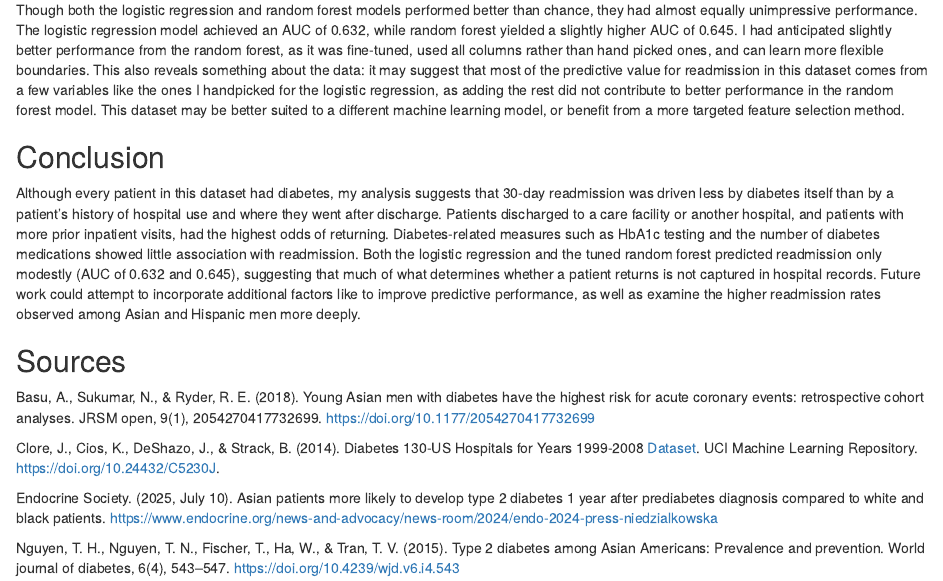
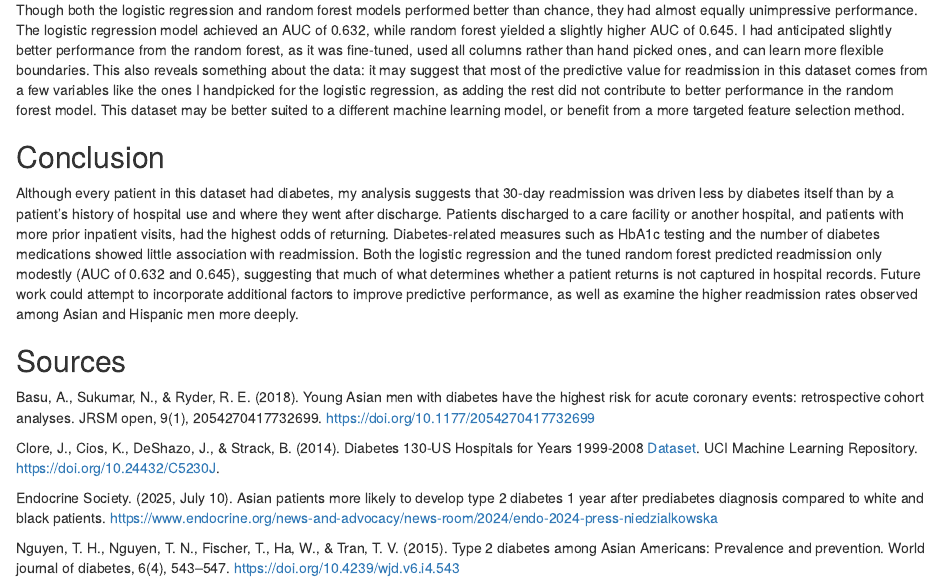
Before and after one commit to cadeferg/611-Data-Science-Project, an R Markdown document (report.Rmd): the page in a window 1100 px wide, from 1400 px down. Rendered offline with R 4.5, knitr and Pandoc, with nearby package versions.

Commit message:
Fixed a typo in report

```diff
--- a/report.Rmd
+++ b/report.Rmd
@@ -48,7 +48,7 @@ The odds ratios generated by the logistic regression model also revealed some no
 Though both the logistic regression and random forest models performed better than chance, they had almost equally unimpressive performance. The logistic regression model achieved an AUC of 0.632, while random forest yielded a slightly higher AUC of 0.645. I had anticipated slightly better performance from the random forest, as it was fine-tuned, used all columns rather than hand picked ones, and can learn more flexible boundaries. This also reveals something about the data: it may suggest that most of the predictive value for readmission in this dataset comes from a few variables like the ones I handpicked for the logistic regression, as adding the rest did not contribute to better performance in the random forest model. This dataset may be better suited to a different machine learning model, or benefit from a more targeted feature selection method.
 
 ## Conclusion
-Although every patient in this dataset had diabetes, my analysis suggests that 30-day readmission was driven less by diabetes itself than by a patient's history of hospital use and where they went after discharge. Patients discharged to a care facility or another hospital, and patients with more prior inpatient visits, had the highest odds of returning. Diabetes-related measures such as HbA1c testing and the number of diabetes medications showed little association with readmission. Both the logistic regression and the tuned random forest predicted readmission only modestly (AUC of 0.632 and 0.645), suggesting that much of what determines whether a patient returns is not captured in hospital records. Future work could attempt to incorporate additional factors like to improve predictive performance, as well as examine the higher readmission rates observed among Asian and Hispanic men more deeply.
+Although every patient in this dataset had diabetes, my analysis suggests that 30-day readmission was driven less by diabetes itself than by a patient's history of hospital use and where they went after discharge. Patients discharged to a care facility or another hospital, and patients with more prior inpatient visits, had the highest odds of returning. Diabetes-related measures such as HbA1c testing and the number of diabetes medications showed little association with readmission. Both the logistic regression and the tuned random forest predicted readmission only modestly (AUC of 0.632 and 0.645), suggesting that much of what determines whether a patient returns is not captured in hospital records. Future work could attempt to incorporate additional factors to improve predictive performance, as well as examine the higher readmission rates observed among Asian and Hispanic men more deeply.
 
 ## Sources
 Basu, A., Sukumar, N., & Ryder, R. E. (2018). Young Asian men with diabetes have the highest risk for acute coronary events: retrospective cohort analyses. JRSM open, 9(1), 2054270417732699. https://doi.org/10.1177/2054270417732699
```
